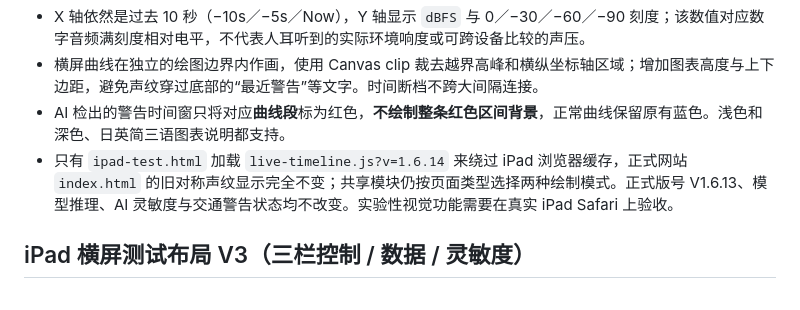
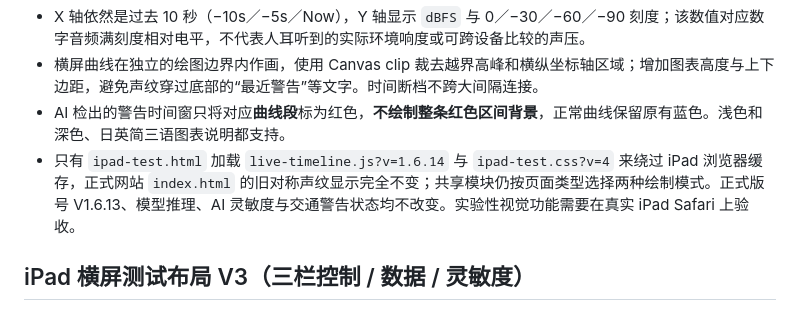
Before and after one commit to ky0o0/traffic-sound-guardian-v1, a Markdown page: README.md, the part around the change. Rendered like a GitHub page.

Commit message:
chore(ipad): refresh Safari cache for dBFS chart height and layout

```diff
--- a/README.md
+++ b/README.md
@@ -10,7 +10,7 @@
 - X 轴依然是过去 10 秒（−10s／−5s／Now），Y 轴显示 `dBFS` 与 0／−30／−60／−90 刻度；该数值对应数字音频满刻度相对电平，不代表人耳听到的实际环境响度或可跨设备比较的声压。
 - 横屏曲线在独立的绘图边界内作画，使用 Canvas clip 裁去越界高峰和横纵坐标轴区域；增加图表高度与上下边距，避免声纹穿过底部的“最近警告”等文字。时间断档不跨大间隔连接。
 - AI 检出的警告时间窗只将对应**曲线段**标为红色，**不绘制整条红色区间背景**，正常曲线保留原有蓝色。浅色和深色、日英简三语图表说明都支持。
-- 只有 `ipad-test.html` 加载 `live-timeline.js?v=1.6.14` 来绕过 iPad 浏览器缓存，正式网站 `index.html` 的旧对称声纹显示完全不变；共享模块仍按页面类型选择两种绘制模式。正式版号 V1.6.13、模型推理、AI 灵敏度与交通警告状态均不改变。实验性视觉功能需要在真实 iPad Safari 上验收。
+- 只有 `ipad-test.html` 加载 `live-timeline.js?v=1.6.14` 与 `ipad-test.css?v=4` 来绕过 iPad 浏览器缓存，正式网站 `index.html` 的旧对称声纹显示完全不变；共享模块仍按页面类型选择两种绘制模式。正式版号 V1.6.13、模型推理、AI 灵敏度与交通警告状态均不改变。实验性视觉功能需要在真实 iPad Safari 上验收。
 
 ## iPad 横屏测试布局 V3（三栏控制 / 数据 / 灵敏度）
 
```
